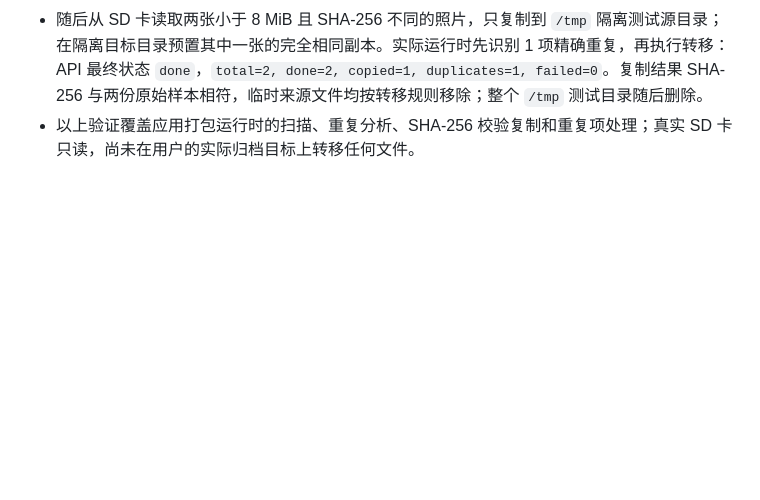
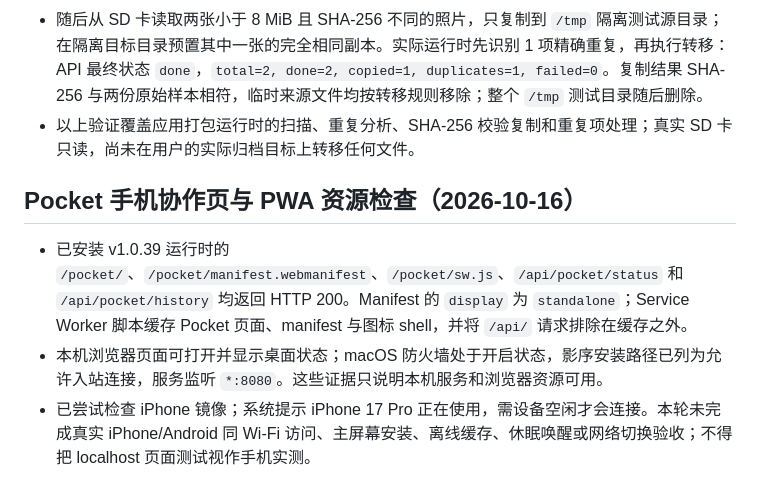
Before and after one commit to yingxu-app/smart-media-backup, a Markdown page: docs/RELEASE-v1.0.39.md, the part around the change. Drawn GitHub-style; blank space fills up the shorter version.

Commit message:
docs: record Pocket PWA runtime boundary

```diff
--- a/docs/RELEASE-v1.0.39.md
+++ b/docs/RELEASE-v1.0.39.md
@@ -56,3 +56,9 @@
 - 通过已安装 v1.0.39 对真实 SD 卡只读扫描，转移页扫描器得到 828 项（784 张照片、44 个视频）。对 6 张照片只运行废片/相似度分析，结果为 5 项“正常”、1 项“过暗”、0 项相似；目标目录为空，因此这次分析不构成真实归档库重复率验收。未向 SD 卡写入或删除。
 - 随后从 SD 卡读取两张小于 8 MiB 且 SHA-256 不同的照片，只复制到 `/tmp` 隔离测试源目录；在隔离目标目录预置其中一张的完全相同副本。实际运行时先识别 1 项精确重复，再执行转移：API 最终状态 `done`，`total=2, done=2, copied=1, duplicates=1, failed=0`。复制结果 SHA-256 与两份原始样本相符，临时来源文件均按转移规则移除；整个 `/tmp` 测试目录随后删除。
 - 以上验证覆盖应用打包运行时的扫描、重复分析、SHA-256 校验复制和重复项处理；真实 SD 卡只读，尚未在用户的实际归档目标上转移任何文件。
+
+## Pocket 手机协作页与 PWA 资源检查（2026-10-16）
+
+- 已安装 v1.0.39 运行时的 `/pocket/`、`/pocket/manifest.webmanifest`、`/pocket/sw.js`、`/api/pocket/status` 和 `/api/pocket/history` 均返回 HTTP 200。Manifest 的 `display` 为 `standalone`；Service Worker 脚本缓存 Pocket 页面、manifest 与图标 shell，并将 `/api/` 请求排除在缓存之外。
+- 本机浏览器页面可打开并显示桌面状态；macOS 防火墙处于开启状态，影序安装路径已列为允许入站连接，服务监听 `*:8080`。这些证据只说明本机服务和浏览器资源可用。
+- 已尝试检查 iPhone 镜像；系统提示 iPhone 17 Pro 正在使用，需设备空闲才会连接。本轮未完成真实 iPhone/Android 同 Wi-Fi 访问、主屏幕安装、离线缓存、休眠唤醒或网络切换验收；不得把 localhost 页面测试视作手机实测。
```
